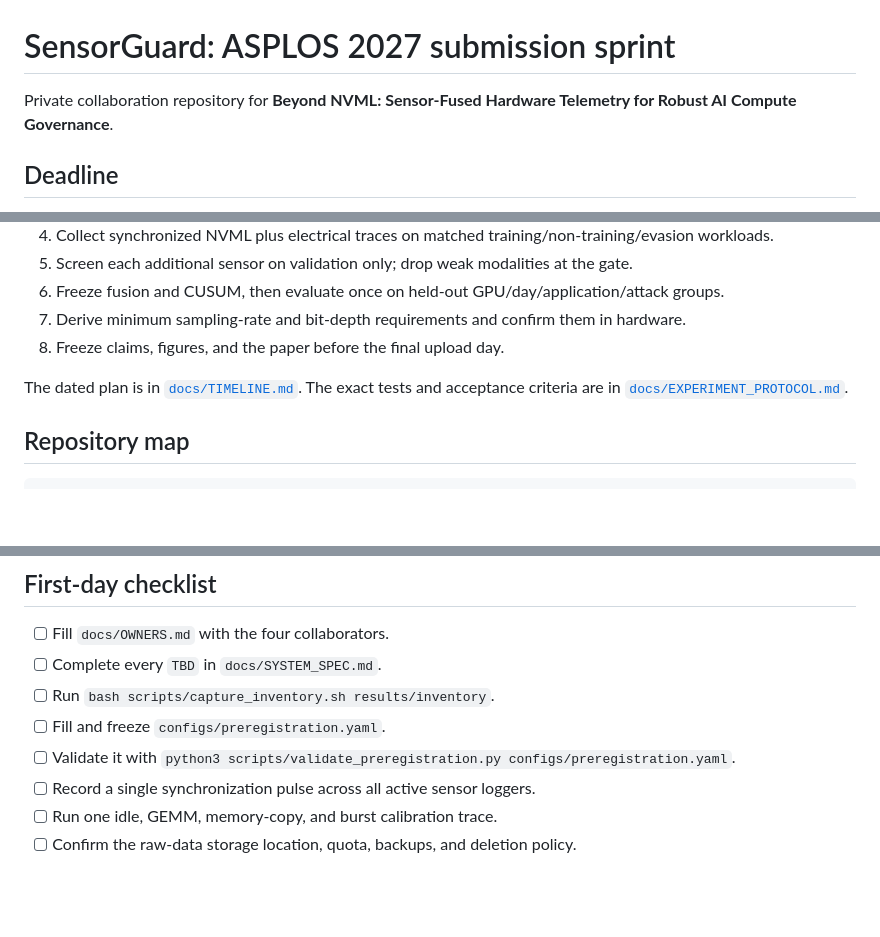
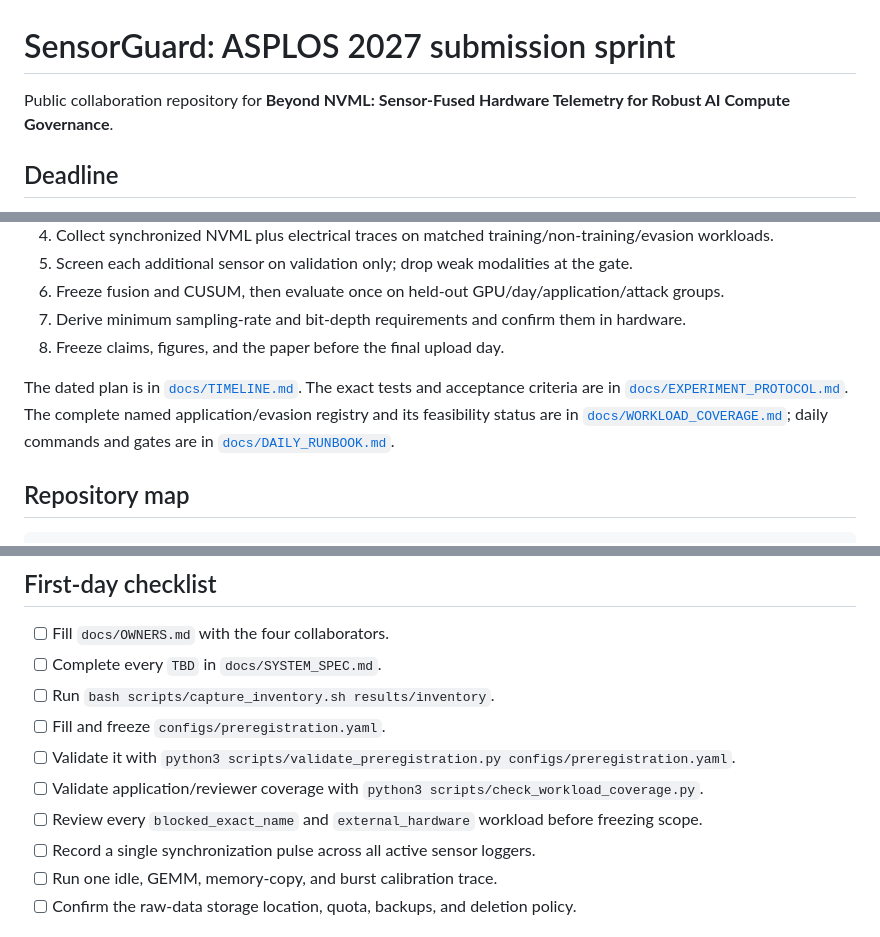
Before and after one commit to Tajdari-S/sensorguard, a Markdown page: README.md, 3 parts joined by grey strips. GitHub-like rendering; blank space fills up the shorter version.

Commit message:
Document workload registry and script execution status

```diff
--- a/README.md
+++ b/README.md
@@ -1,6 +1,6 @@
 # SensorGuard: ASPLOS 2027 submission sprint
 
-Private collaboration repository for **Beyond NVML: Sensor-Fused Hardware Telemetry for Robust AI Compute Governance**.
+Public collaboration repository for **Beyond NVML: Sensor-Fused Hardware Telemetry for Robust AI Compute Governance**.
 
 ## Deadline
 
@@ -32,7 +32,7 @@ Collaborators should put their names beside one primary lane in `docs/OWNERS.md`
 7. Derive minimum sampling-rate and bit-depth requirements and confirm them in hardware.
 8. Freeze claims, figures, and the paper before the final upload day.
 
-The dated plan is in [`docs/TIMELINE.md`](docs/TIMELINE.md). The exact tests and acceptance criteria are in [`docs/EXPERIMENT_PROTOCOL.md`](docs/EXPERIMENT_PROTOCOL.md).
+The dated plan is in [`docs/TIMELINE.md`](docs/TIMELINE.md). The exact tests and acceptance criteria are in [`docs/EXPERIMENT_PROTOCOL.md`](docs/EXPERIMENT_PROTOCOL.md). The complete named application/evasion registry and its feasibility status are in [`docs/WORKLOAD_COVERAGE.md`](docs/WORKLOAD_COVERAGE.md); daily commands and gates are in [`docs/DAILY_RUNBOOK.md`](docs/DAILY_RUNBOOK.md).
 
 ## Repository map
 
@@ -52,6 +52,8 @@ scripts/     Inventory and validation helpers
 - [ ] Run `bash scripts/capture_inventory.sh results/inventory`.
 - [ ] Fill and freeze `configs/preregistration.yaml`.
 - [ ] Validate it with `python3 scripts/validate_preregistration.py configs/preregistration.yaml`.
+- [ ] Validate application/reviewer coverage with `python3 scripts/check_workload_coverage.py`.
+- [ ] Review every `blocked_exact_name` and `external_hardware` workload before freezing scope.
 - [ ] Record a single synchronization pulse across all active sensor loggers.
 - [ ] Run one idle, GEMM, memory-copy, and burst calibration trace.
 - [ ] Confirm the raw-data storage location, quota, backups, and deletion policy.
```
Also changed, not shown: other parts of README.md (+4 -0 lines).
